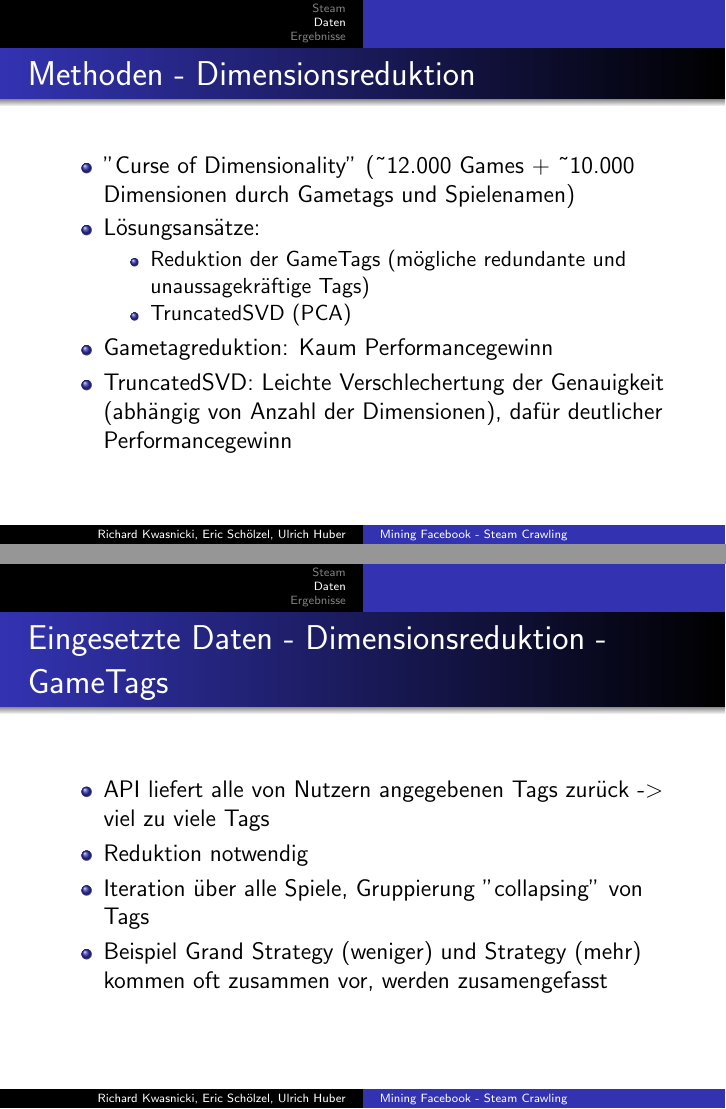
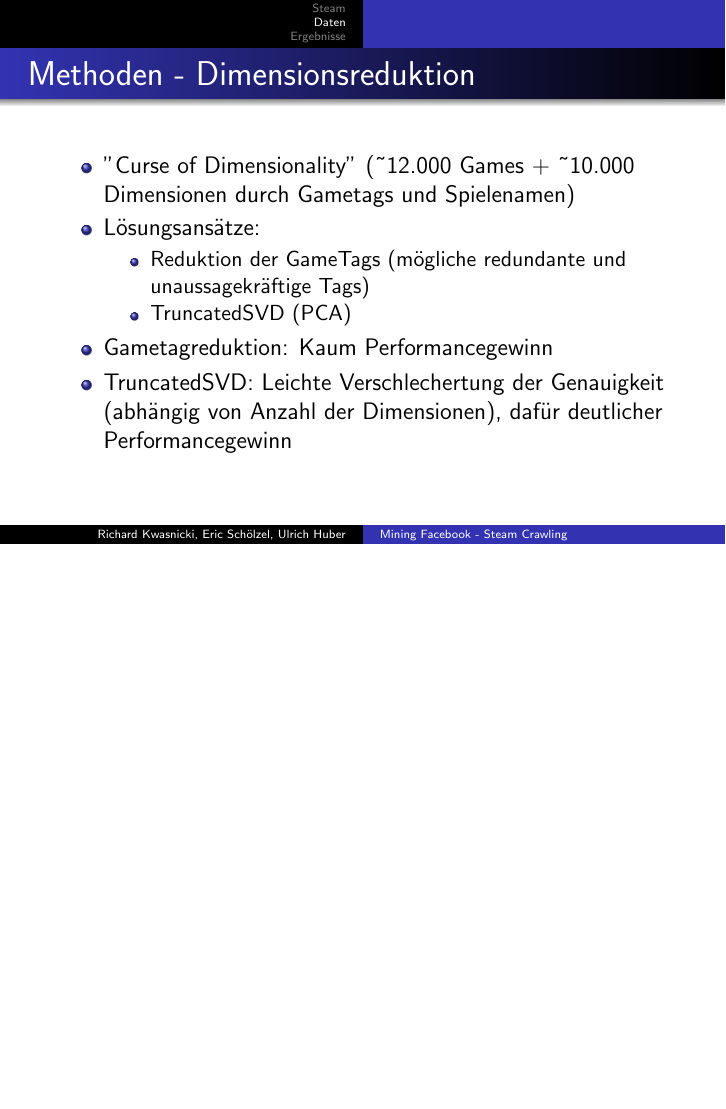
Before and after one commit to Richie94/steamRecommend, LaTeX slides (minFBFinal.tex): pages 8 and 9 of 15 before the commit and page 8 of 14 after it, the two joined at a grey line, the shorter picture padded with empty space. Compiled offline with pdfLaTeX.

Commit message:
deleted gametage reduction description, picture should tell enough

```diff
--- a/minFBFinal.tex
+++ b/minFBFinal.tex
@@ -98,15 +98,6 @@
 		\end{itemize}
 	\item Gametagreduktion: Kaum Performancegewinn
 	\item TruncatedSVD: Leichte Verschlechertung der Genauigkeit (abhängig von Anzahl der Dimensionen), dafür deutlicher Performancegewinn
-	\end{itemize}
-\end{frame}
-
-\begin{frame}{Eingesetzte Daten - Dimensionsreduktion - GameTags}
-	\begin{itemize}
-		\item API liefert alle von Nutzern angegebenen Tags zurück -$>$ viel zu viele Tags
-		\item Reduktion notwendig
-		\item Iteration über alle Spiele, Gruppierung "collapsing" von Tags
-		\item Beispiel Grand Strategy (weniger) und Strategy (mehr) kommen oft zusammen vor, werden zusamengefasst
 	\end{itemize}
 \end{frame}
 
```
